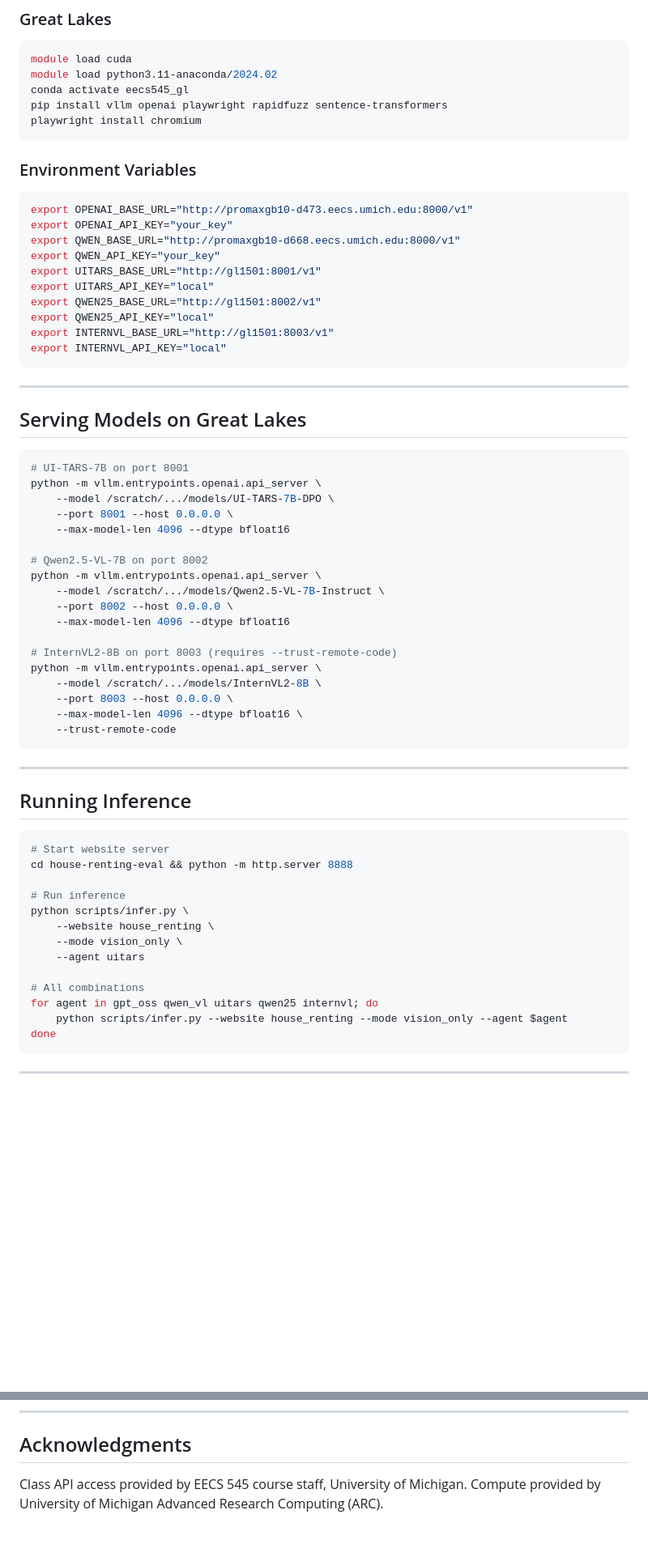
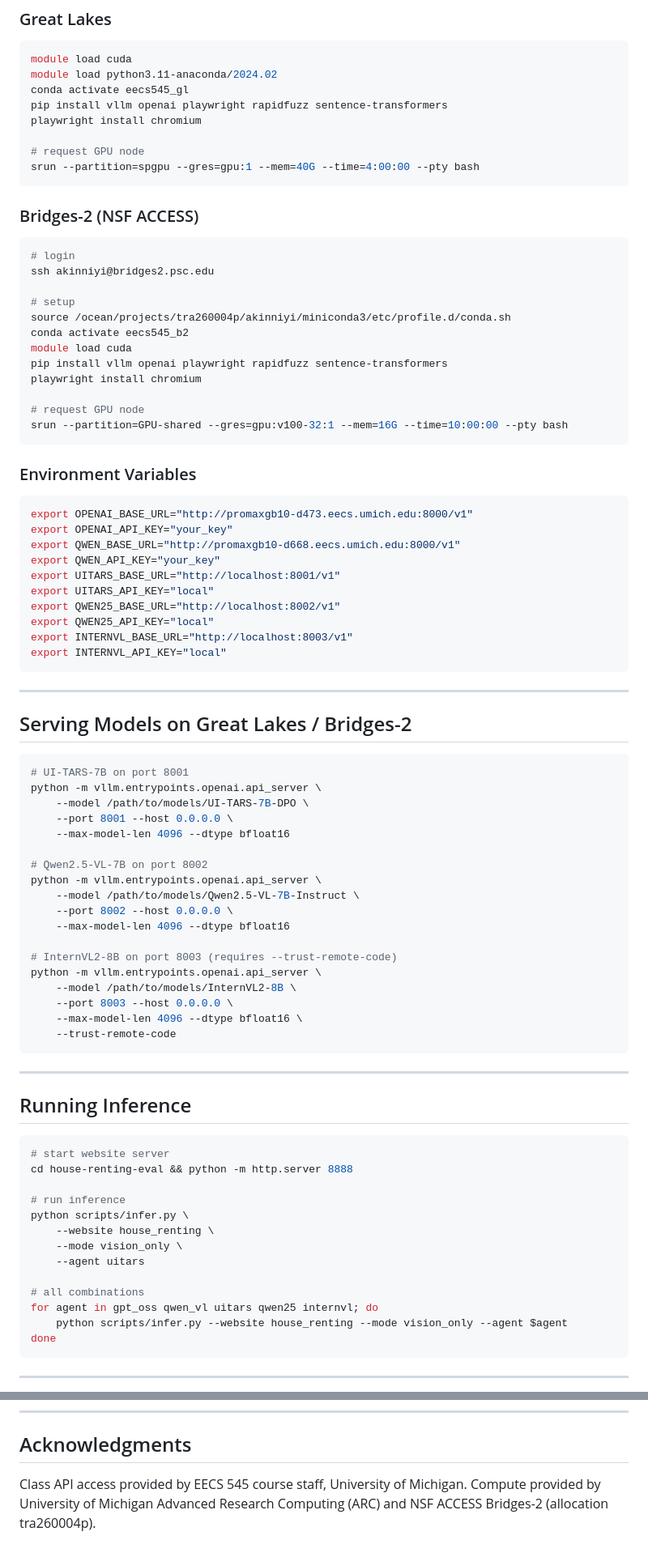
Before and after one commit to akinniyi-opeyemi/EECS-Final-project, a Markdown page: eecs_545_final_project/README.md, 2 parts joined by grey strips. Shown at 81% size. Drawn GitHub-style; blank space fills up the shorter version.

Commit message:
Difficult to get allocation right now on Great Lakes, so we switch to ACCESS  Bridges-2 setup

````diff
--- a/eecs_545_final_project/README.md
+++ b/eecs_545_final_project/README.md
@@ -129,6 +129,26 @@ module load python3.11-anaconda/2024.02
 conda activate eecs545_gl
 pip install vllm openai playwright rapidfuzz sentence-transformers
 playwright install chromium
+
+# request GPU node
+srun --partition=spgpu --gres=gpu:1 --mem=40G --time=4:00:00 --pty bash
+```
+
+### Bridges-2 (NSF ACCESS)
+
+```bash
+# login
+ssh akinniyi@bridges2.psc.edu
+
+# setup
+source /ocean/projects/tra260004p/akinniyi/miniconda3/etc/profile.d/conda.sh
+conda activate eecs545_b2
+module load cuda
+pip install vllm openai playwright rapidfuzz sentence-transformers
+playwright install chromium
+
+# request GPU node
+srun --partition=GPU-shared --gres=gpu:v100-32:1 --mem=16G --time=10:00:00 --pty bash
 ```
 
 ### Environment Variables
@@ -138,34 +158,34 @@ export OPENAI_BASE_URL="http://promaxgb10-d473.eecs.umich.edu:8000/v1"
 export OPENAI_API_KEY="your_key"
 export QWEN_BASE_URL="http://promaxgb10-d668.eecs.umich.edu:8000/v1"
 export QWEN_API_KEY="your_key"
-export UITARS_BASE_URL="http://gl1501:8001/v1"
+export UITARS_BASE_URL="http://localhost:8001/v1"
 export UITARS_API_KEY="local"
-export QWEN25_BASE_URL="http://gl1501:8002/v1"
+export QWEN25_BASE_URL="http://localhost:8002/v1"
 export QWEN25_API_KEY="local"
-export INTERNVL_BASE_URL="http://gl1501:8003/v1"
+export INTERNVL_BASE_URL="http://localhost:8003/v1"
 export INTERNVL_API_KEY="local"
 ```
 
 ---
 
-## Serving Models on Great Lakes
+## Serving Models on Great Lakes / Bridges-2
 
 ```bash
 # UI-TARS-7B on port 8001
 python -m vllm.entrypoints.openai.api_server \
-    --model /scratch/.../models/UI-TARS-7B-DPO \
+    --model /path/to/models/UI-TARS-7B-DPO \
     --port 8001 --host 0.0.0.0 \
     --max-model-len 4096 --dtype bfloat16
 
 # Qwen2.5-VL-7B on port 8002
 python -m vllm.entrypoints.openai.api_server \
-    --model /scratch/.../models/Qwen2.5-VL-7B-Instruct \
+    --model /path/to/models/Qwen2.5-VL-7B-Instruct \
     --port 8002 --host 0.0.0.0 \
     --max-model-len 4096 --dtype bfloat16
 
 # InternVL2-8B on port 8003 (requires --trust-remote-code)
 python -m vllm.entrypoints.openai.api_server \
-    --model /scratch/.../models/InternVL2-8B \
+    --model /path/to/models/InternVL2-8B \
     --port 8003 --host 0.0.0.0 \
     --max-model-len 4096 --dtype bfloat16 \
     --trust-remote-code
@@ -176,16 +196,16 @@ python -m vllm.entrypoints.openai.api_server \
 ## Running Inference
 
 ```bash
-# Start website server
+# start website server
 cd house-renting-eval && python -m http.server 8888
 
-# Run inference
+# run inference
 python scripts/infer.py \
     --website house_renting \
     --mode vision_only \
     --agent uitars
 
-# All combinations
+# all combinations
 for agent in gpt_oss qwen_vl uitars qwen25 internvl; do
     python scripts/infer.py --website house_renting --mode vision_only --agent $agent
 done
@@ -458,4 +478,4 @@ Information lives on a linked page (teaching.html, publications.html). Agent onl
 ## Acknowledgments
 
 Class API access provided by EECS 545 course staff, University of Michigan.
-Compute provided by University of Michigan Advanced Research Computing (ARC).
+Compute provided by University of Michigan Advanced Research Computing (ARC) and NSF ACCESS Bridges-2 (allocation tra260004p).
````
Also changed, not shown: other parts of eecs_545_final_project/README.md (+9 -9 lines).
